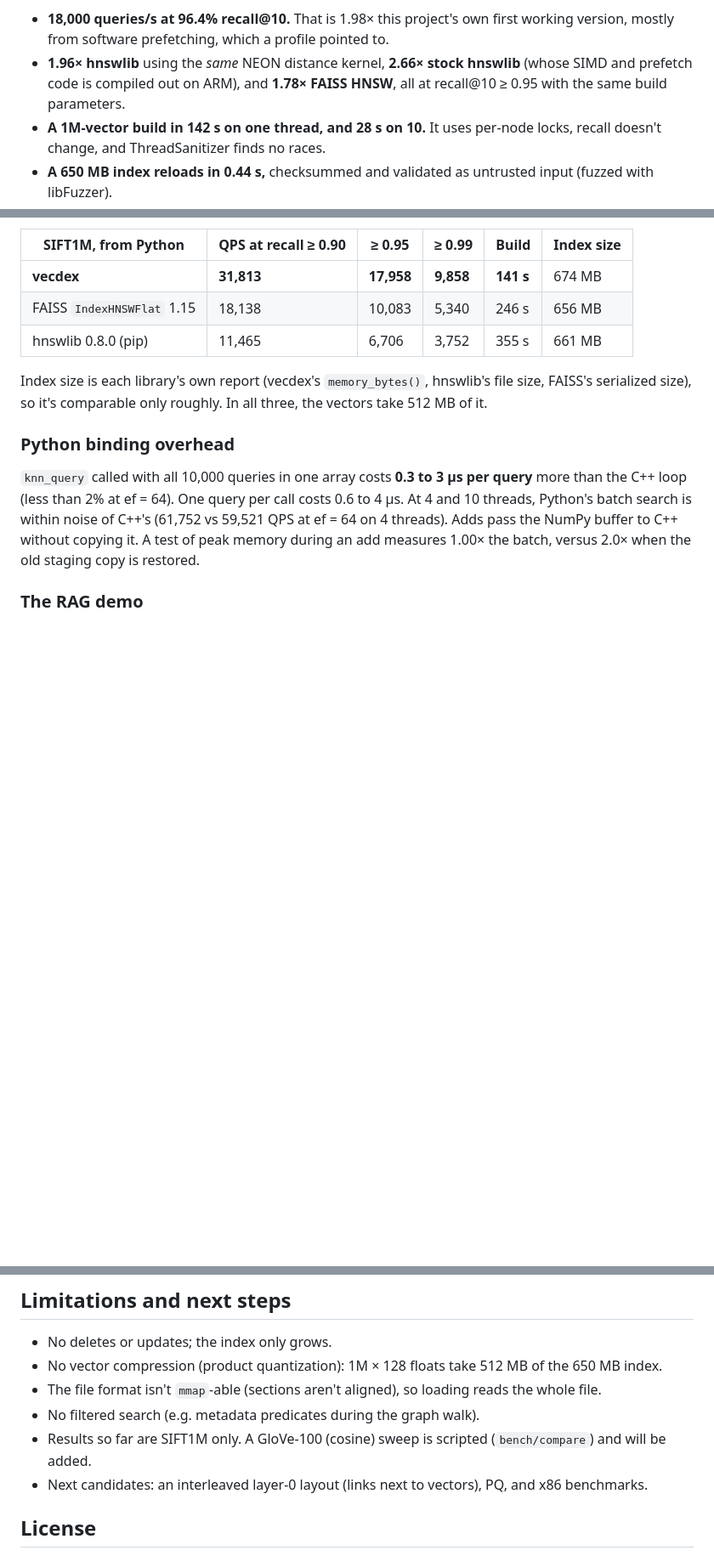
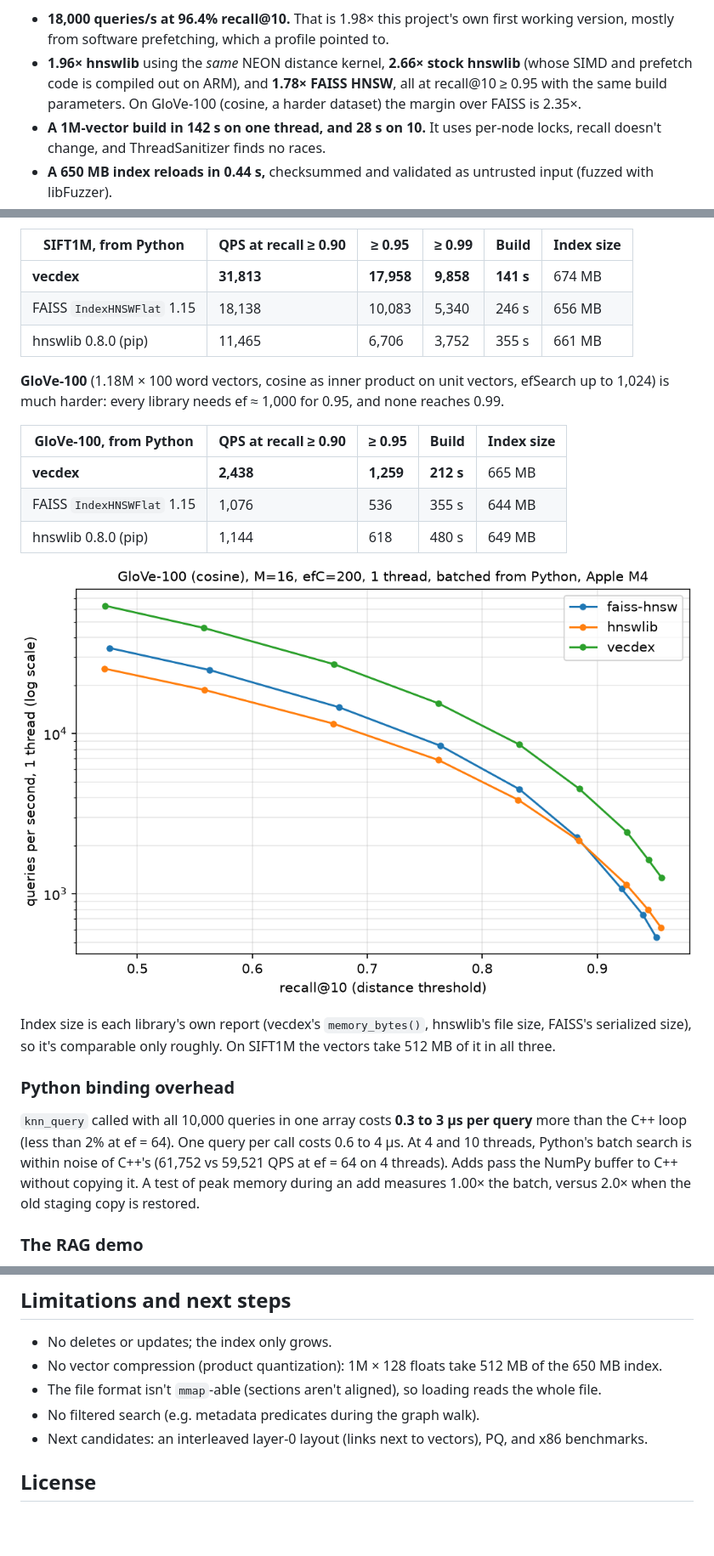
Before and after one commit to MatiiiBL/HNSW_vector_search, a Markdown page: README.md, 3 parts joined by grey strips. Shown at 85% size. GitHub-like rendering; pictures changed too: bench/results/glove-100-python.png (added); blank space fills up the shorter version.

```diff
--- a/README.md
+++ b/README.md
@@ -14,7 +14,8 @@ On SIFT1M (1M × 128), on one core of an Apple M4:
   version, mostly from software prefetching, which a profile pointed to.
 - **1.96× hnswlib** using the *same* NEON distance kernel, **2.66× stock hnswlib** (whose SIMD
   and prefetch code is compiled out on ARM), and **1.78× FAISS HNSW**, all at recall@10 ≥ 0.95
-  with the same build parameters.
+  with the same build parameters. On GloVe-100 (cosine, a harder dataset) the margin over FAISS
+  is 2.35×.
 - **A 1M-vector build in 142 s on one thread, and 28 s on 10.** It uses per-node locks, recall
   doesn't change, and ThreadSanitizer finds no races.
 - **A 650 MB index reloads in 0.44 s,** checksummed and validated as untrusted input (fuzzed with
@@ -127,9 +128,20 @@ gets slightly higher recall per ef.
 | FAISS `IndexHNSWFlat` 1.15 | 18,138 | 10,083 | 5,340 | 246 s | 656 MB |
 | hnswlib 0.8.0 (pip) | 11,465 | 6,706 | 3,752 | 355 s | 661 MB |
 
+**GloVe-100** (1.18M × 100 word vectors, cosine as inner product on unit vectors, efSearch up
+to 1,024) is much harder: every library needs ef ≈ 1,000 for 0.95, and none reaches 0.99.
+
+| GloVe-100, from Python | QPS at recall ≥ 0.90 | ≥ 0.95 | Build | Index size |
+|---|---|---|---|---|
+| **vecdex** | **2,438** | **1,259** | **212 s** | 665 MB |
+| FAISS `IndexHNSWFlat` 1.15 | 1,076 | 536 | 355 s | 644 MB |
+| hnswlib 0.8.0 (pip) | 1,144 | 618 | 480 s | 649 MB |
+
+![Recall vs. QPS on GloVe-100](bench/results/glove-100-python.png)
+
 Index size is each library's own report (vecdex's `memory_bytes()`, hnswlib's file size, FAISS's
-serialized size), so it's comparable only roughly. In all three, the vectors take 512 MB of
-it.
+serialized size), so it's comparable only roughly. On SIFT1M the vectors take 512 MB of it in all
+three.
 
 ### Python binding overhead
 
@@ -316,8 +328,6 @@ tests/              GoogleTest suite, fuzz target
 - No vector compression (product quantization): 1M × 128 floats take 512 MB of the 650 MB index.
 - The file format isn't `mmap`-able (sections aren't aligned), so loading reads the whole file.
 - No filtered search (e.g. metadata predicates during the graph walk).
-- Results so far are SIFT1M only. A GloVe-100 (cosine) sweep is scripted (`bench/compare`) and
-  will be added.
 - Next candidates: an interleaved layer-0 layout (links next to vectors), PQ, and
   x86 benchmarks.
 
```
Also changed, not shown: bench/results/README.md (+11 -6 lines), 3 other files.
